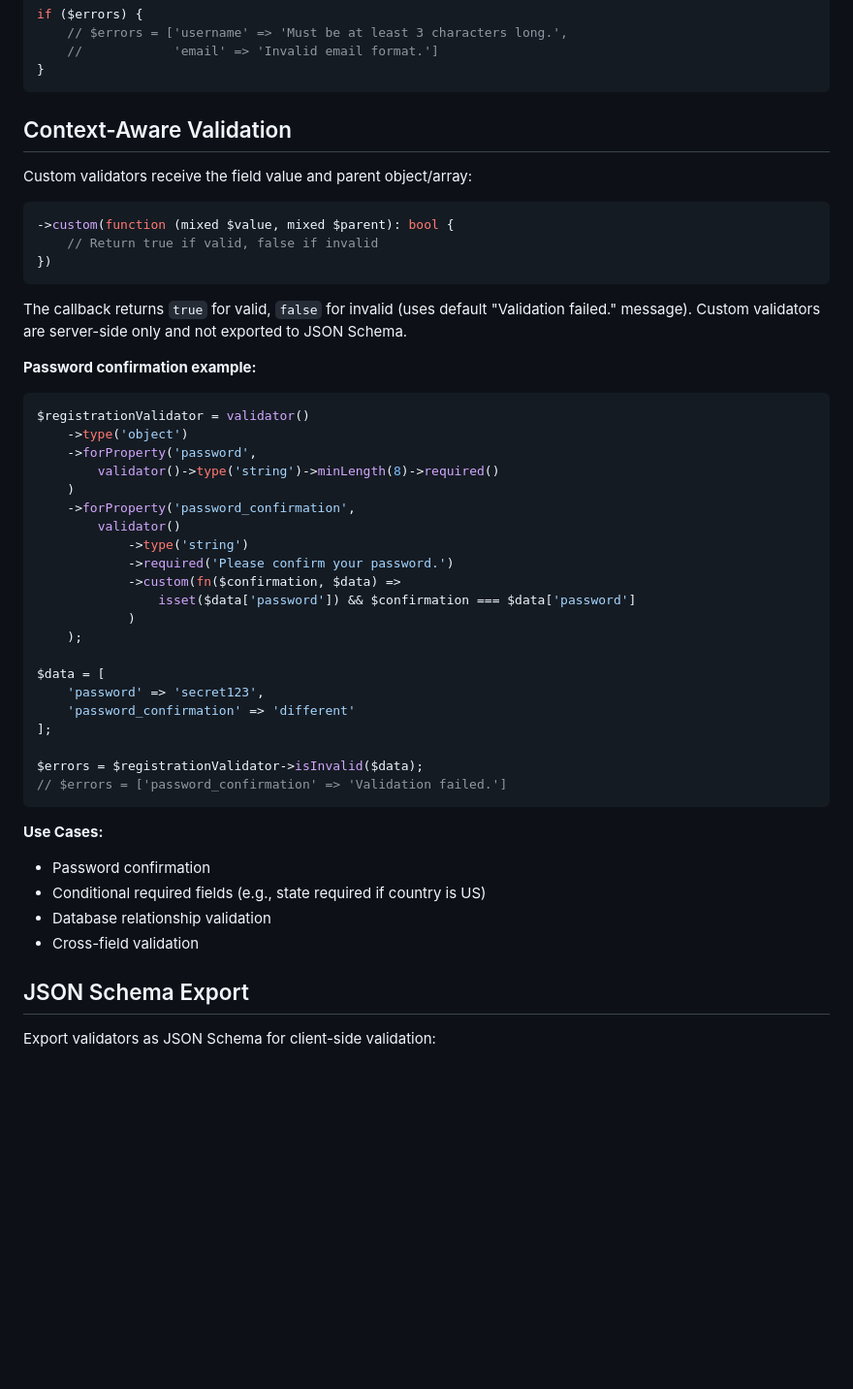
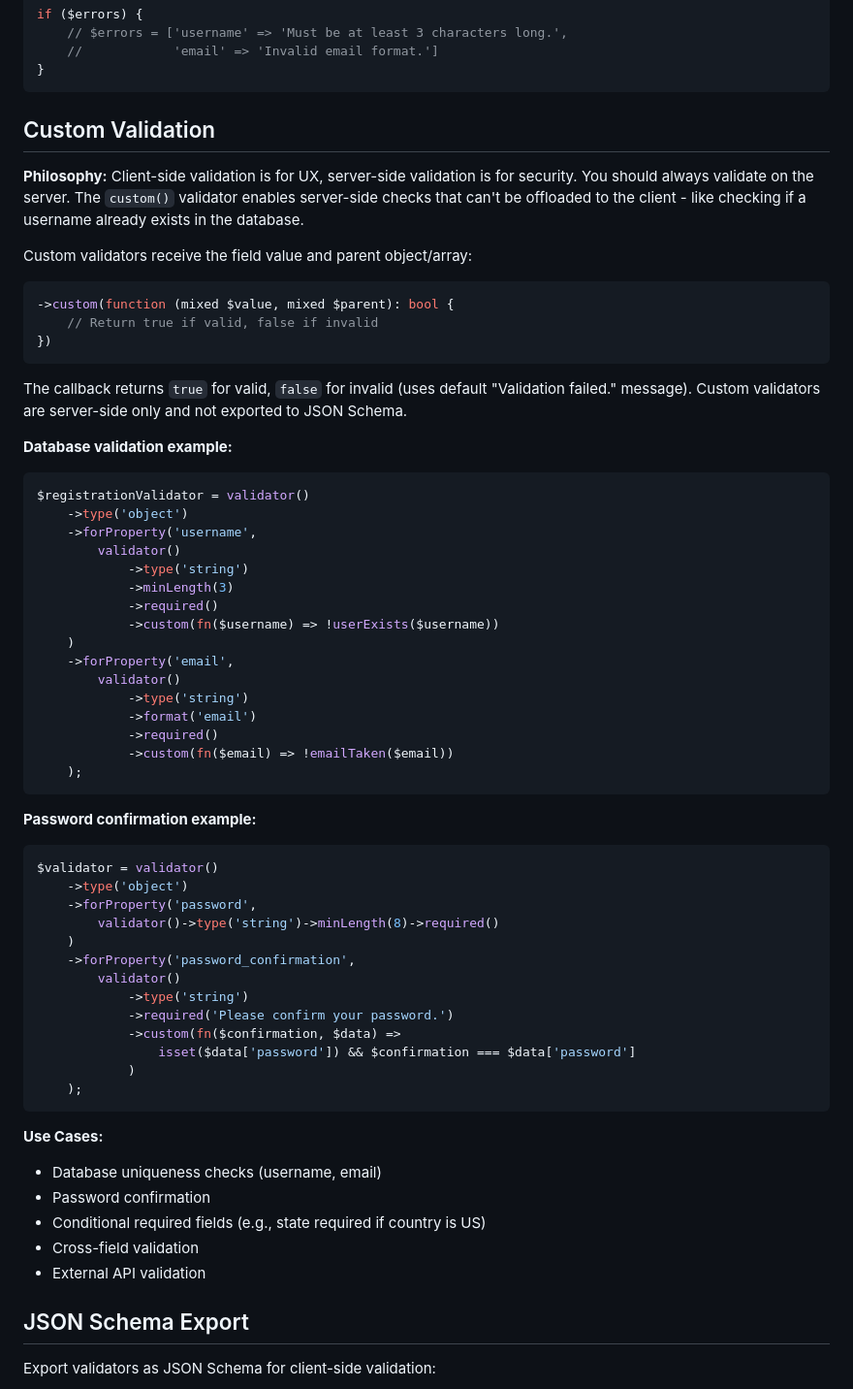
Before and after one commit to frodeborli/fubber-mini, a Markdown page: src/Validator/README.md, the part around the change. Shown at 97% size. GitHub-like rendering; blank space fills up the shorter version.

Commit message:
Document custom() validator philosophy in README
Clarify that client-side validation is for UX while server-side
validation is for security. The custom() validator exists specifically
for checks that can't be offloaded to the client, like database
uniqueness checks for usernames/emails.

🤖 Generated with [Claude Code](https://claude.com/claude-code)

Co-Authored-By: Claude Opus 4.5 <noreply@anthropic.com>

````diff
--- a/src/Validator/README.md
+++ b/src/Validator/README.md
@@ -347,7 +347,9 @@ if ($errors) {
 }
 ```
 
-## Context-Aware Validation
+## Custom Validation
+
+**Philosophy:** Client-side validation is for UX, server-side validation is for security. You should always validate on the server. The `custom()` validator enables server-side checks that can't be offloaded to the client - like checking if a username already exists in the database.
 
 Custom validators receive the field value and parent object/array:
 
@@ -359,10 +361,31 @@ Custom validators receive the field value and parent object/array:
 
 The callback returns `true` for valid, `false` for invalid (uses default "Validation failed." message). Custom validators are server-side only and not exported to JSON Schema.
 
+**Database validation example:**
+
+```php
+$registrationValidator = validator()
+    ->type('object')
+    ->forProperty('username',
+        validator()
+            ->type('string')
+            ->minLength(3)
+            ->required()
+            ->custom(fn($username) => !userExists($username))
+    )
+    ->forProperty('email',
+        validator()
+            ->type('string')
+            ->format('email')
+            ->required()
+            ->custom(fn($email) => !emailTaken($email))
+    );
+```
+
 **Password confirmation example:**
 
 ```php
-$registrationValidator = validator()
+$validator = validator()
     ->type('object')
     ->forProperty('password',
         validator()->type('string')->minLength(8)->required()
@@ -375,21 +398,14 @@ $registrationValidator = validator()
                 isset($data['password']) && $confirmation === $data['password']
             )
     );
-
-$data = [
-    'password' => 'secret123',
-    'password_confirmation' => 'different'
-];
-
-$errors = $registrationValidator->isInvalid($data);
-// $errors = ['password_confirmation' => 'Validation failed.']
 ```
 
 **Use Cases:**
+- Database uniqueness checks (username, email)
 - Password confirmation
 - Conditional required fields (e.g., state required if country is US)
-- Database relationship validation
 - Cross-field validation
+- External API validation
 
 ## JSON Schema Export
 
````
